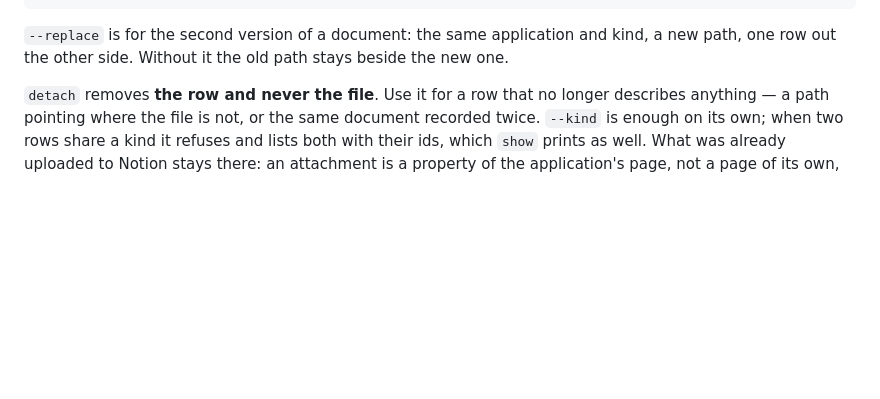
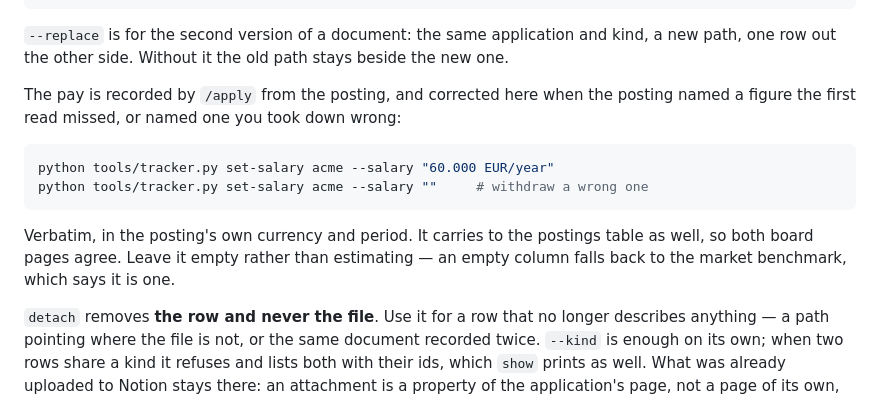
Before and after one commit to Iaicox/CareerForge, a Markdown page: docs/manual.md, the part around the change. Drawn GitHub-style; blank space fills up the shorter version.

Commit message:
Say that set-salary exists, and stop claiming it does not
The application-tracker skill said `add` was "the one chance" to record the
pay -- written before `set-salary` landed in the same branch to cover exactly
that case, and left standing after it. An agent reading it would tell the user
the figure can no longer be recorded, or reach for the database by hand.
`set-salary` was in no document at all; it is now in the skill and the manual,
alongside set-status, note and attach.

The scraper skill claimed a figure entered without a salary is lost "for
good", which the same branch made untrue: a re-scrape fills an empty one, and
`shortlist.py mark --salary` and `tracker.py set-salary` set one by hand. It
also listed `salary` among fields "not optional in practice" one line above
saying a listing that names no figure has none. Both corrected, with the note
that 0 reads as "not disclosed".

````diff
--- a/docs/manual.md
+++ b/docs/manual.md
@@ -460,6 +460,18 @@ python tools/tracker.py detach acme --id 12
 `--replace` is for the second version of a document: the same application and
 kind, a new path, one row out the other side. Without it the old path stays
 beside the new one.
+
+The pay is recorded by `/apply` from the posting, and corrected here when the
+posting named a figure the first read missed, or named one you took down wrong:
+
+```bash
+python tools/tracker.py set-salary acme --salary "60.000 EUR/year"
+python tools/tracker.py set-salary acme --salary ""     # withdraw a wrong one
+```
+
+Verbatim, in the posting's own currency and period. It carries to the postings
+table as well, so both board pages agree. Leave it empty rather than estimating
+— an empty column falls back to the market benchmark, which says it is one.
 
 `detach` removes **the row and never the file**. Use it for a row that no longer
 describes anything — a path pointing where the file is not, or the same document
````
Also changed, not shown: 2 other files.
